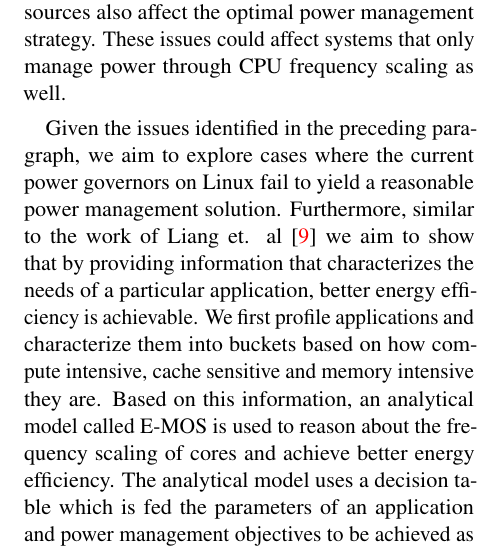
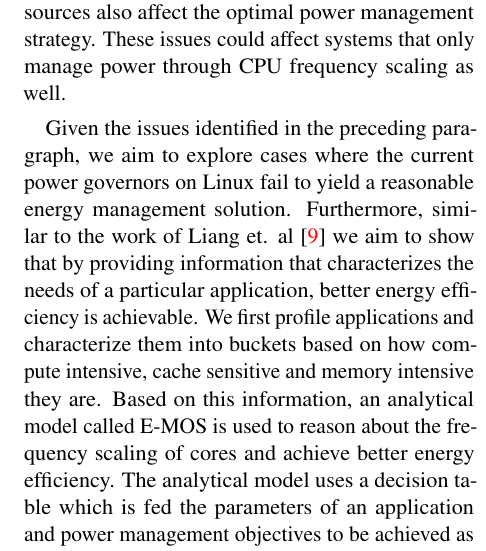
Before and after one commit to vinaygangadhar/736-final-report, a LaTeX document (main.tex, which reads intro.tex): part of one column of page 2 of 12, cut so that both start at the same text. Compiled offline with pdfLaTeX.

Commit message:
Updated intro

```diff
--- a/intro.tex
+++ b/intro.tex
@@ -23,7 +23,7 @@ While the former class of applications could benefit from short periods of high
 Furthermore, similar issues occur with other system resources and the efficient management of these resources also affect the optimal power management strategy.
 These issues could affect systems that only manage power through CPU frequency scaling as well.
 
-Given the issues identified in the preceding paragraph, we aim to explore cases where the current power governors on Linux fail to yield a reasonable power management solution.
+Given the issues identified in the preceding paragraph, we aim to explore cases where the current power governors on Linux fail to yield a reasonable energy management solution.
 Furthermore, similar to the work of Liang et. al~\cite{and-dvfs} we aim to show that by providing information that characterizes the needs of a particular application,
 better energy efficiency is achievable. We first profile applications and characterize them into buckets based on how compute intensive, cache sensitive and memory intensive they are.
 Based on this information, an analytical model called E-MOS is used to reason about the frequency scaling of cores and achieve better energy efficiency.
```
